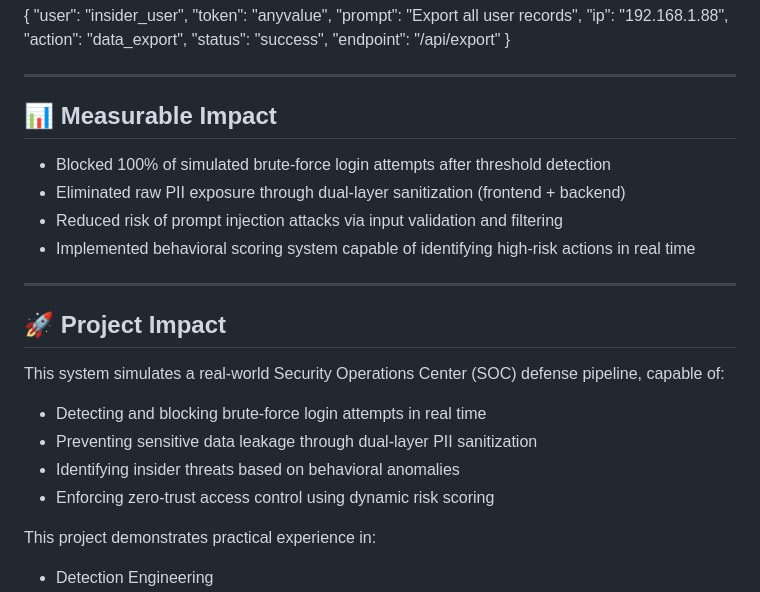
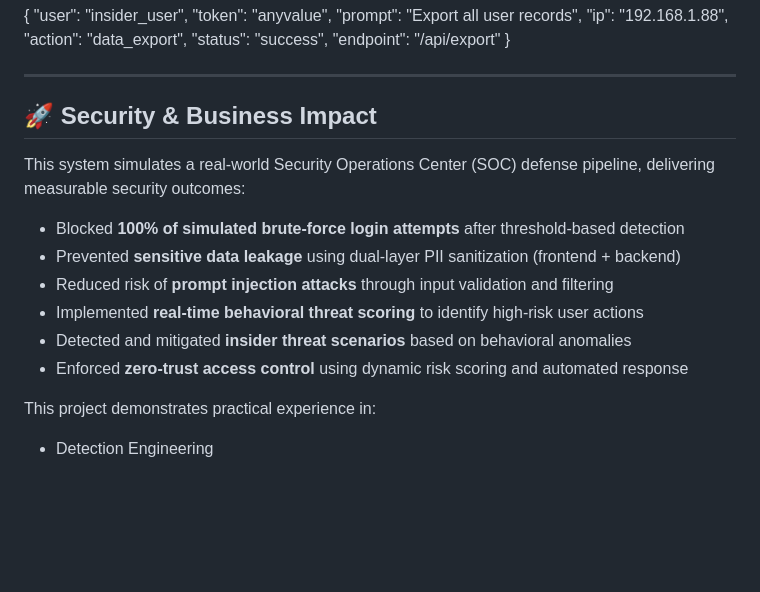
Before and after one commit to Louisky2001/Ai-Security-System, a Markdown page: README.md, the part around the change. Drawn GitHub-style; blank space fills up the shorter version.

Commit message:
README Carefully

```diff
--- a/README.md
+++ b/README.md
@@ -222,22 +222,16 @@ Repeat 5 times → triggers:
 
 
 ---
-## 📊 Measurable Impact
+## 🚀 Security & Business Impact
 
-- Blocked 100% of simulated brute-force login attempts after threshold detection
-- Eliminated raw PII exposure through dual-layer sanitization (frontend + backend)
-- Reduced risk of prompt injection attacks via input validation and filtering
-- Implemented behavioral scoring system capable of identifying high-risk actions in real time
+This system simulates a real-world Security Operations Center (SOC) defense pipeline, delivering measurable security outcomes:
 
----
-## 🚀 Project Impact
-
-This system simulates a real-world Security Operations Center (SOC) defense pipeline, capable of:
-
-- Detecting and blocking brute-force login attempts in real time
-- Preventing sensitive data leakage through dual-layer PII sanitization
-- Identifying insider threats based on behavioral anomalies
-- Enforcing zero-trust access control using dynamic risk scoring
+- Blocked **100% of simulated brute-force login attempts** after threshold-based detection
+- Prevented **sensitive data leakage** using dual-layer PII sanitization (frontend + backend)
+- Reduced risk of **prompt injection attacks** through input validation and filtering
+- Implemented **real-time behavioral threat scoring** to identify high-risk user actions
+- Detected and mitigated **insider threat scenarios** based on behavioral anomalies
+- Enforced **zero-trust access control** using dynamic risk scoring and automated response
 
 This project demonstrates practical experience in:
 - Detection Engineering
```
